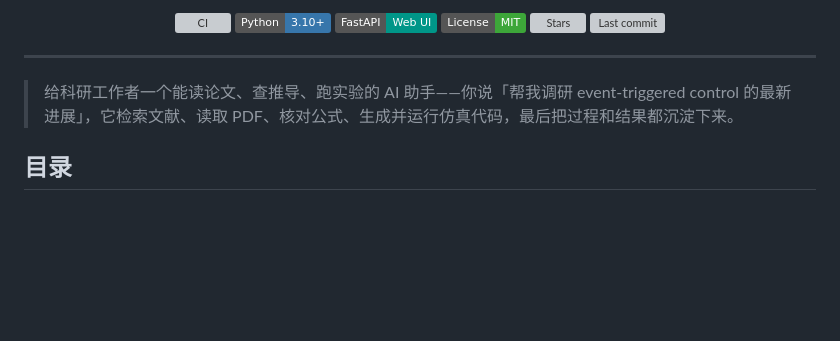
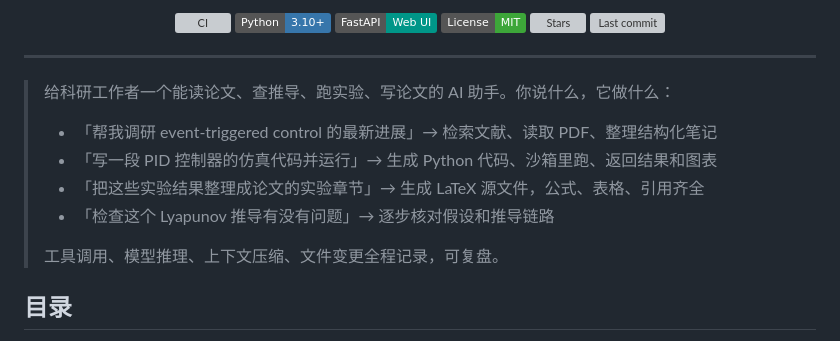
Before and after one commit to PrisonBreakPB/Folium, a Markdown page: README.md, the part around the change. GitHub-like rendering; badges without logos; blank space fills up the shorter version; grey boxes are pictures that could not be loaded.

Commit message:
docs: expand user story with 4 scenarios (research/code/latex/derivation)

```diff
--- a/README.md
+++ b/README.md
@@ -13,7 +13,14 @@
 
 ---
 
-> 给科研工作者一个能读论文、查推导、跑实验的 AI 助手——你说「帮我调研 event-triggered control 的最新进展」，它检索文献、读取 PDF、核对公式、生成并运行仿真代码，最后把过程和结果都沉淀下来。
+> 给科研工作者一个能读论文、查推导、跑实验、写论文的 AI 助手。你说什么，它做什么：
+>
+> - 「帮我调研 event-triggered control 的最新进展」→ 检索文献、读取 PDF、整理结构化笔记
+> - 「写一段 PID 控制器的仿真代码并运行」→ 生成 Python 代码、沙箱里跑、返回结果和图表
+> - 「把这些实验结果整理成论文的实验章节」→ 生成 LaTeX 源文件，公式、表格、引用齐全
+> - 「检查这个 Lyapunov 推导有没有问题」→ 逐步核对假设和推导链路
+>
+> 工具调用、模型推理、上下文压缩、文件变更全程记录，可复盘。
 
 ## 目录
 
```
